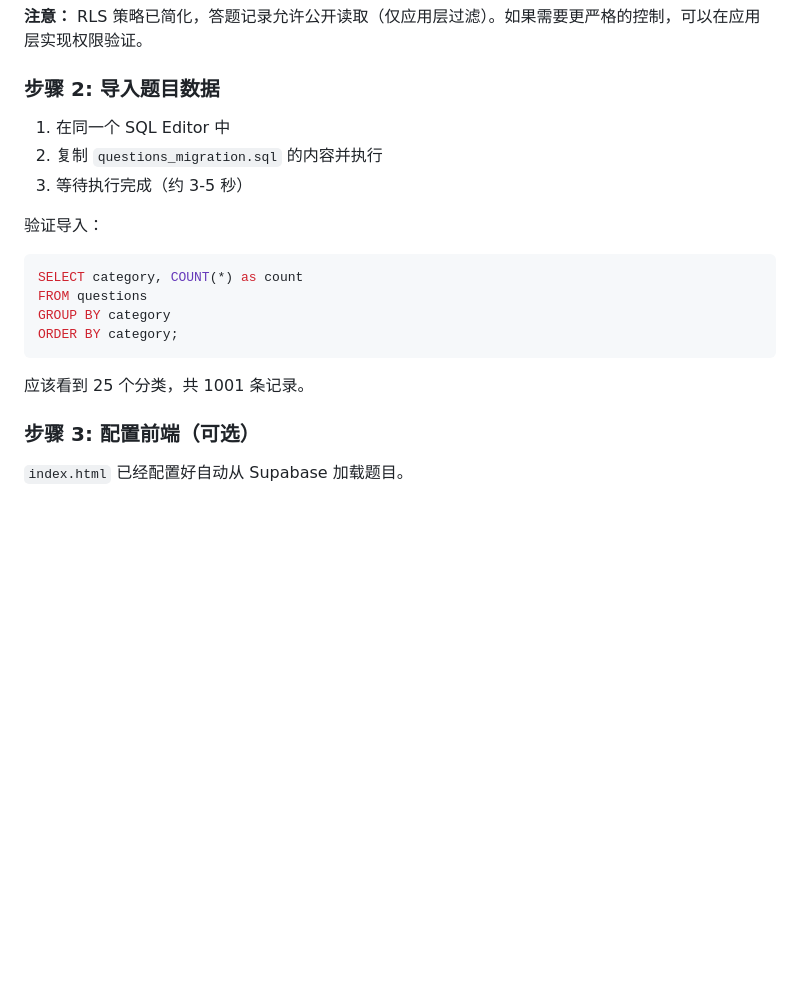
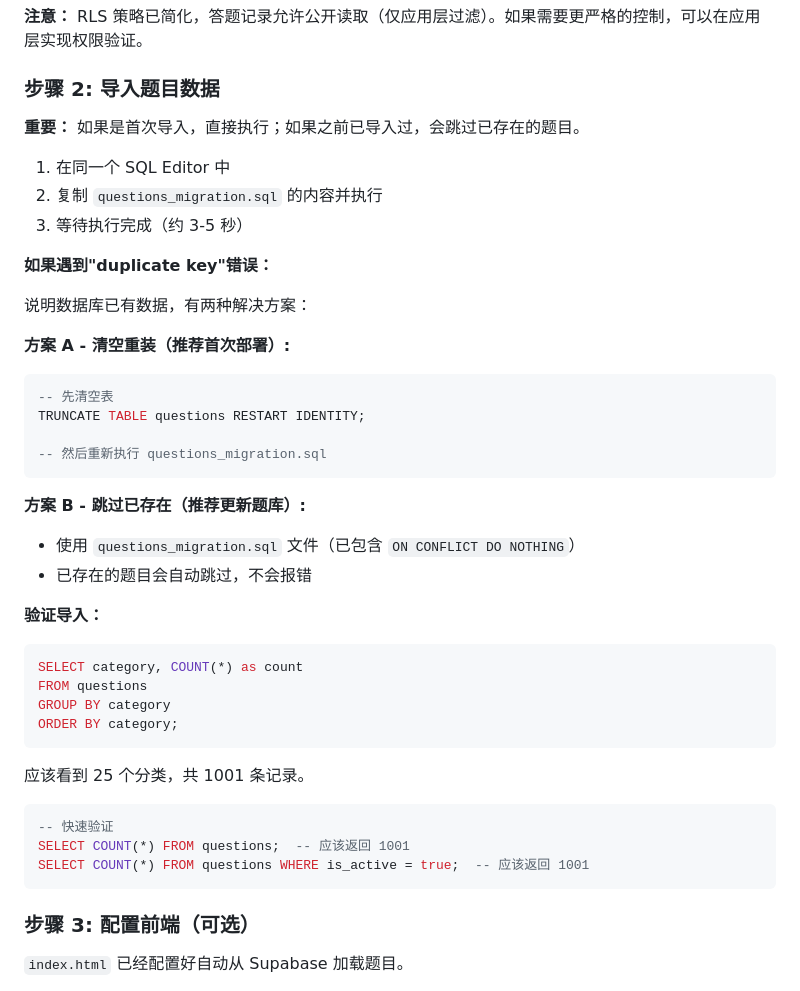
Before and after one commit to ETokenizer/pmbok7_guide, a Markdown page: DEPLOYMENT.md, the part around the change. GitHub-like rendering; blank space fills up the shorter version.

Commit message:
docs: 更新部署指南，添加重复键错误处理说明

````diff
--- a/DEPLOYMENT.md
+++ b/DEPLOYMENT.md
@@ -35,11 +35,29 @@
 
 ### 步骤 2: 导入题目数据
 
+**重要：** 如果是首次导入，直接执行；如果之前已导入过，会跳过已存在的题目。
+
 1. 在同一个 SQL Editor 中
 2. 复制 `questions_migration.sql` 的内容并执行
 3. 等待执行完成（约 3-5 秒）
 
-验证导入：
+**如果遇到"duplicate key"错误：**
+
+说明数据库已有数据，有两种解决方案：
+
+**方案 A - 清空重装（推荐首次部署）:**
+```sql
+-- 先清空表
+TRUNCATE TABLE questions RESTART IDENTITY;
+
+-- 然后重新执行 questions_migration.sql
+```
+
+**方案 B - 跳过已存在（推荐更新题库）:**
+- 使用 `questions_migration.sql` 文件（已包含 `ON CONFLICT DO NOTHING`）
+- 已存在的题目会自动跳过，不会报错
+
+**验证导入：**
 ```sql
 SELECT category, COUNT(*) as count
 FROM questions
@@ -48,6 +66,12 @@ ORDER BY category;
 ```
 
 应该看到 25 个分类，共 1001 条记录。
+
+```sql
+-- 快速验证
+SELECT COUNT(*) FROM questions;  -- 应该返回 1001
+SELECT COUNT(*) FROM questions WHERE is_active = true;  -- 应该返回 1001
+```
 
 ### 步骤 3: 配置前端（可选）
 
````
